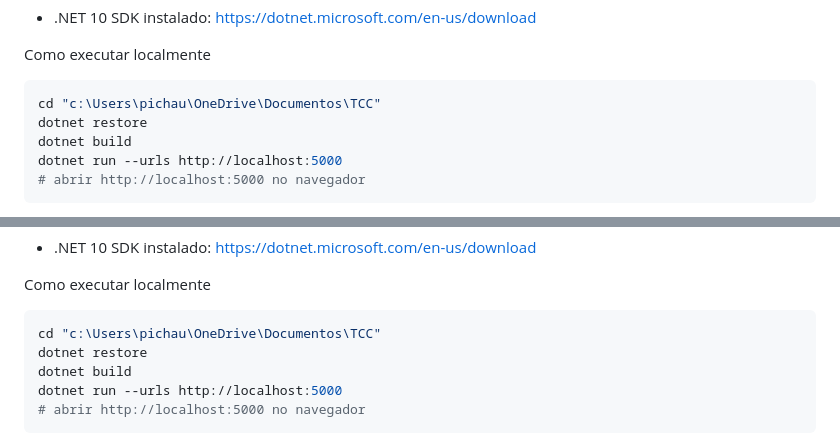
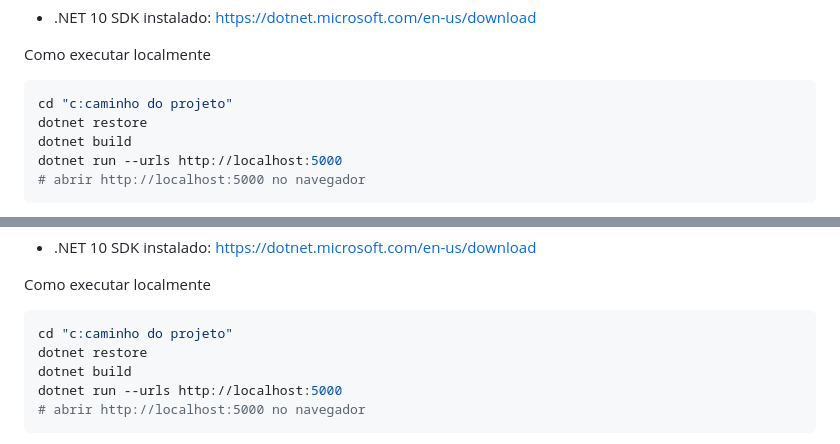
Before and after one commit to pedroarcoverde/PropostaDeTermosDeUsoPorImagensCatalogadas, a Markdown page: README.md, 2 parts joined by grey strips. Rendered like a GitHub page.

Commit message:
Change project path in README instructions
Updated local execution path in README.

````diff
--- a/README.md
+++ b/README.md
@@ -17,7 +17,7 @@ Pré-requisitos
 
 Como executar localmente
 ```powershell
-cd "c:\Users\pichau\OneDrive\Documentos\TCC"
+cd "c:caminho do projeto"
 dotnet restore
 dotnet build
 dotnet run --urls http://localhost:5000
@@ -93,7 +93,7 @@ Pré-requisitos
 
 Como executar localmente
 ```powershell
-cd "c:\Users\pichau\OneDrive\Documentos\TCC"
+cd "c:caminho do projeto"
 dotnet restore
 dotnet build
 dotnet run --urls http://localhost:5000
````
